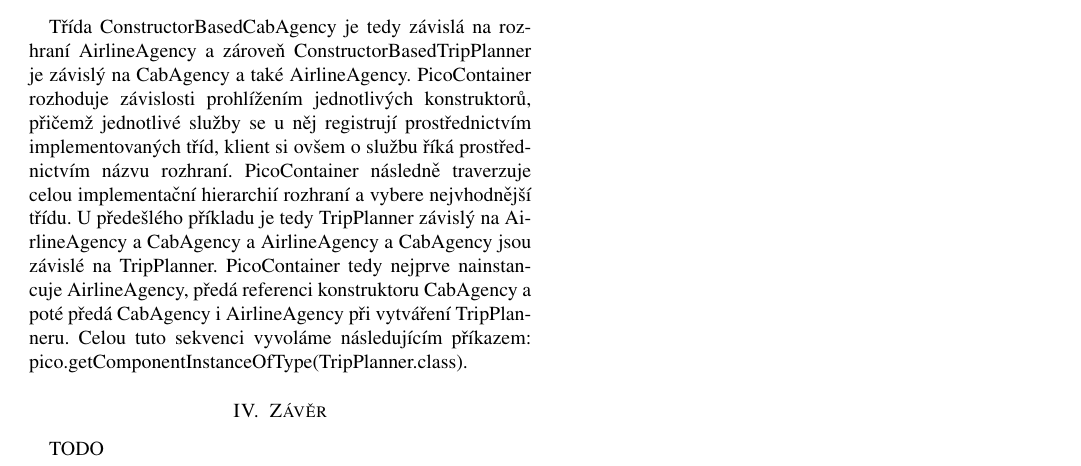
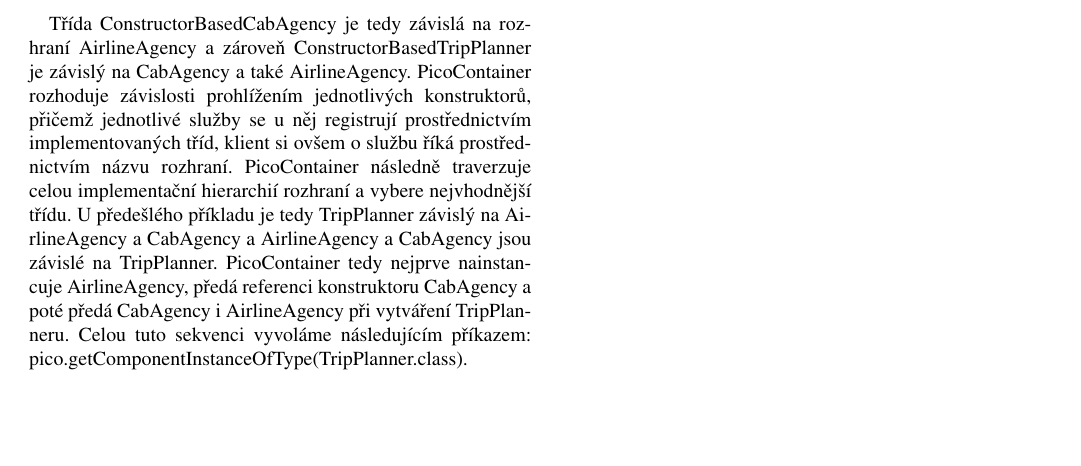
Before and after one commit to alenkacz/KWIC, a LaTeX paper (DI-paper/paper/dependencyInjection.tex): part of page 5 of 5, cut so that both start at the same text, the shorter picture padded with empty space. Compiled offline with pdfLaTeX.

Commit message:
removed appendix

```diff
--- a/DI-paper/paper/dependencyInjection.tex
+++ b/DI-paper/paper/dependencyInjection.tex
@@ -719,10 +719,6 @@ Třída ConstructorBasedCabAgency je tedy závislá na rozhraní AirlineAgency a
 PicoContainer rozhoduje závislosti prohlížením jednotlivých konstruktorů, přičemž jednotlivé služby se u něj registrují prostřednictvím implementovaných tříd, klient si ovšem o službu říká prostřednictvím názvu rozhraní. PicoContainer následně traverzuje celou implementační hierarchií rozhraní a vybere nejvhodnější třídu.
 U předešlého příkladu je tedy TripPlanner závislý na AirlineAgency a CabAgency a AirlineAgency a CabAgency jsou závislé na TripPlanner. PicoContainer tedy nejprve nainstancuje AirlineAgency, předá referenci konstruktoru CabAgency a poté předá CabAgency i AirlineAgency při vytváření TripPlanneru. Celou tuto sekvenci vyvoláme následujícím příkazem: pico.getComponentInstanceOfType(TripPlanner.class).
 
-\section{Závěr}
-
-TODO
-
 % conference papers do not normally have an appendix
 
 
```
